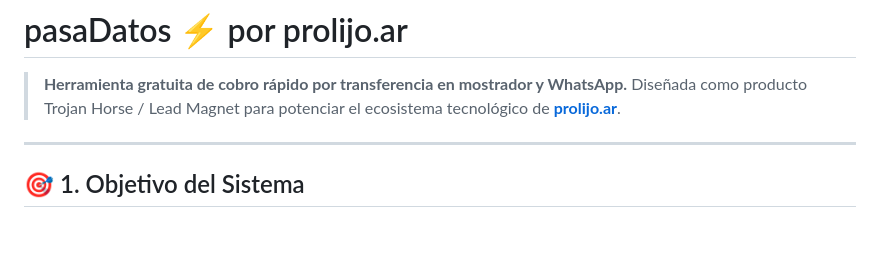
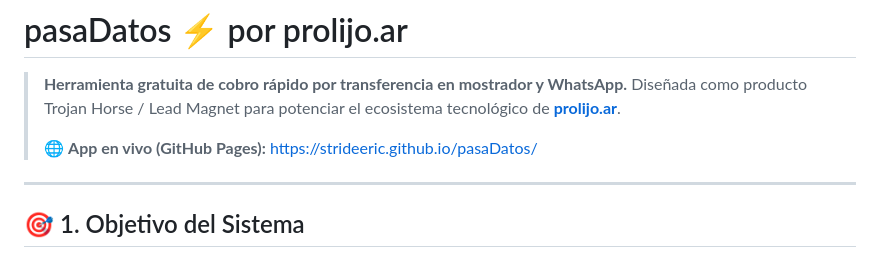
Before and after one commit to StrideEric/pasaDatos, a Markdown page: README.md, the part around the change. Drawn GitHub-style; blank space fills up the shorter version.

Commit message:
docs: add GitHub Pages deployment link to README

```diff
--- a/README.md
+++ b/README.md
@@ -2,6 +2,8 @@
 
 > **Herramienta gratuita de cobro rápido por transferencia en mostrador y WhatsApp.**
 > Diseñada como producto Trojan Horse / Lead Magnet para potenciar el ecosistema tecnológico de **[prolijo.ar](https://prolijo.ar)**.
+>
+> 🌐 **App en vivo (GitHub Pages):** [https://strideeric.github.io/pasaDatos/](https://strideeric.github.io/pasaDatos/)
 
 ---
 
```
